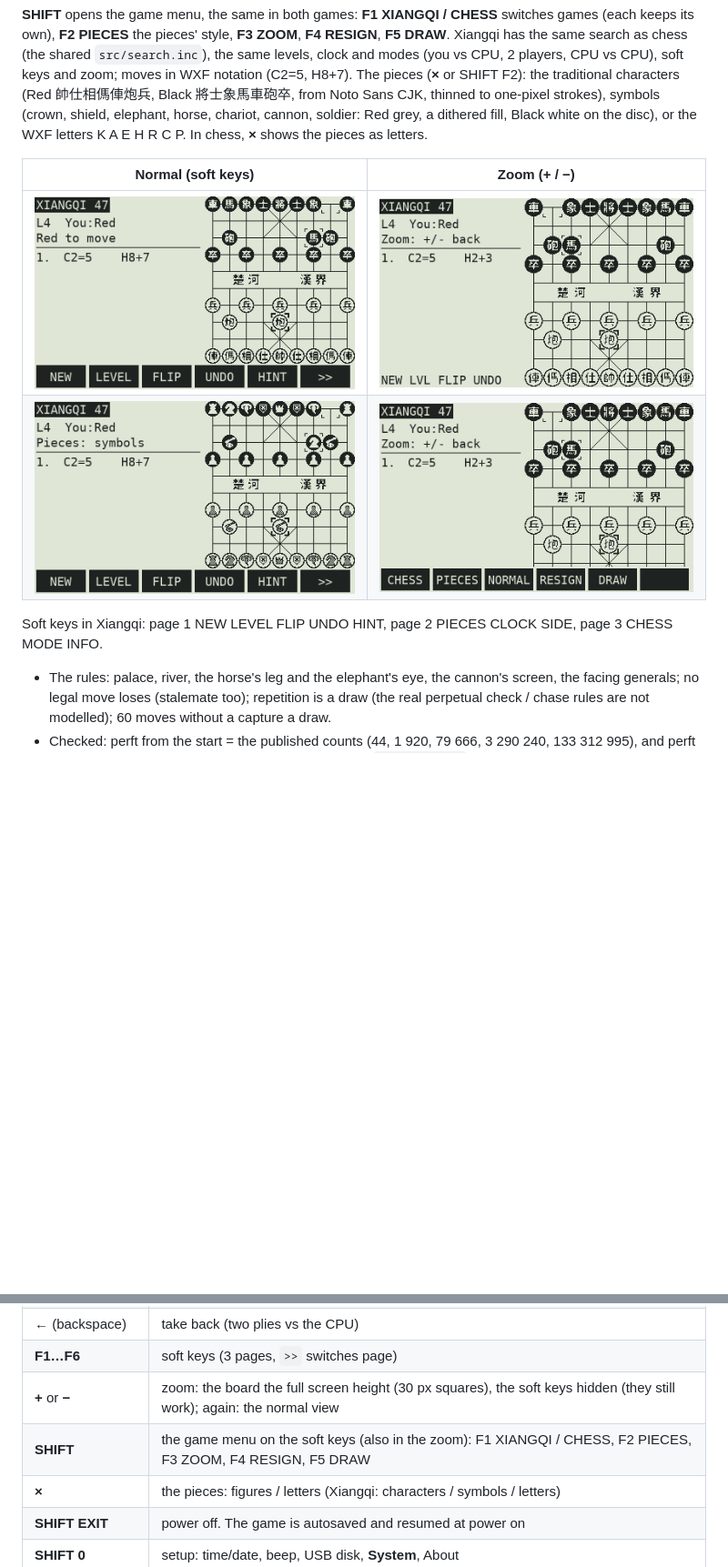
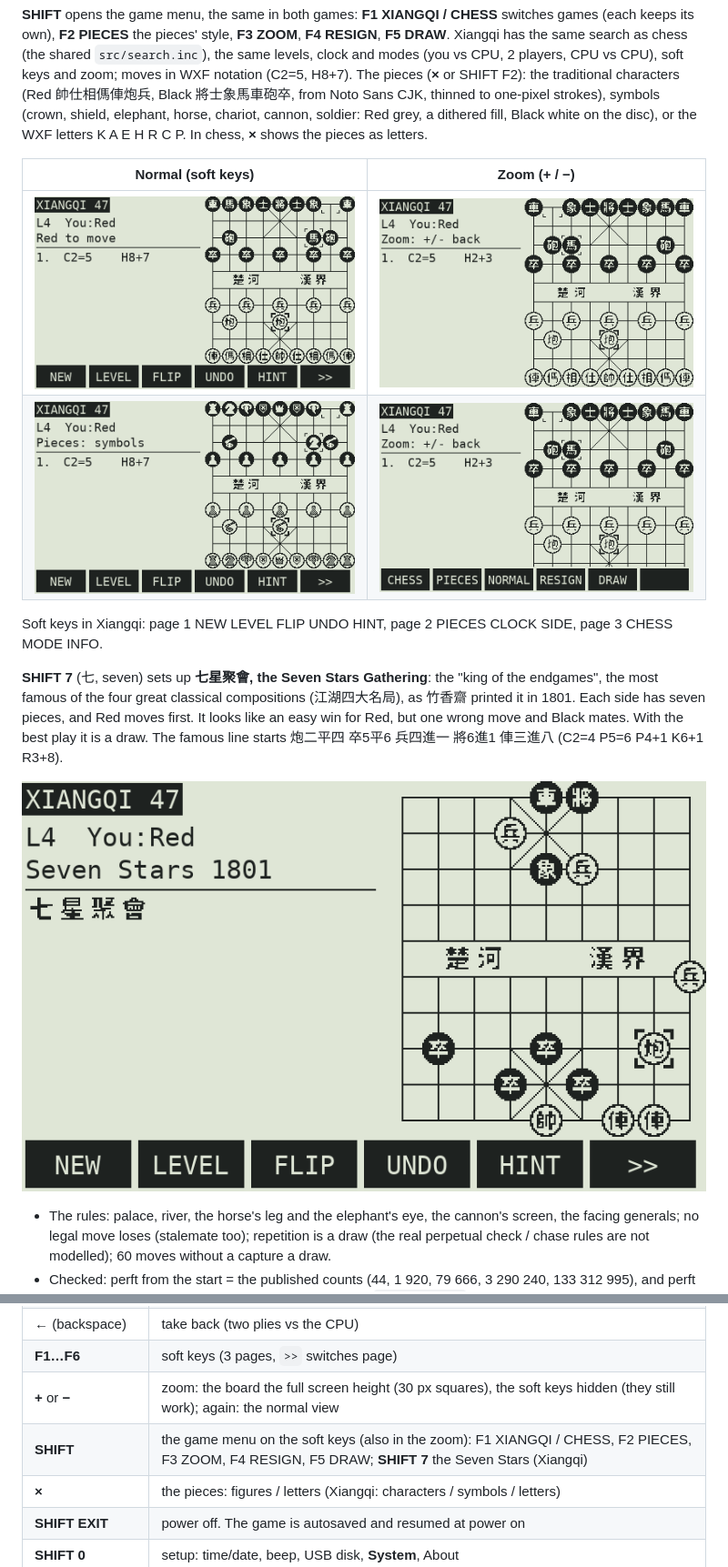
Before and after one commit to valdesvj/chess47.pg5, a Markdown page: README.md, 2 parts joined by grey strips. Shown at 91% size. Rendered like a GitHub page; pictures changed too: docs/xiangqi_seven.png (added), docs/xiangqi_zoom.png; blank space fills up the shorter version.

```diff
--- a/README.md
+++ b/README.md
@@ -42,6 +42,13 @@ K A E H R C P. In chess, **×** shows the pieces as letters.
 
 Soft keys in Xiangqi: page 1 NEW LEVEL FLIP UNDO HINT, page 2 PIECES CLOCK SIDE, page 3 CHESS MODE INFO.
 
+**SHIFT 7** (七, seven) sets up **七星聚會, the Seven Stars Gathering**: the "king of the endgames", the most famous of
+the four great classical compositions (江湖四大名局), as 竹香齋 printed it in 1801. Each side has seven pieces, and
+Red moves first. It looks like an easy win for Red, but one wrong move and Black mates. With the best play it is a
+draw. The famous line starts 炮二平四 卒5平6 兵四進一 將6進1 俥三進八 (C2=4 P5=6 P4+1 K6+1 R3+8).
+
+![Seven Stars](docs/xiangqi_seven.png)
+
 - The rules: palace, river, the horse's leg and the elephant's eye, the cannon's screen, the facing generals; no
   legal move loses (stalemate too); repetition is a draw (the real perpetual check / chase rules are not modelled);
   60 moves without a capture a draw.
@@ -63,7 +70,7 @@ Soft keys in Xiangqi: page 1 NEW LEVEL FLIP UNDO HINT, page 2 PIECES CLOCK SIDE,
 | **←** (backspace) | take back (two plies vs the CPU) |
 | **F1…F6** | soft keys (3 pages, `>>` switches page) |
 | **+** or **−** | zoom: the board the full screen height (30 px squares), the soft keys hidden (they still work); again: the normal view |
-| **SHIFT** | the game menu on the soft keys (also in the zoom): F1 XIANGQI / CHESS, F2 PIECES, F3 ZOOM, F4 RESIGN, F5 DRAW |
+| **SHIFT** | the game menu on the soft keys (also in the zoom): F1 XIANGQI / CHESS, F2 PIECES, F3 ZOOM, F4 RESIGN, F5 DRAW; **SHIFT 7** the Seven Stars (Xiangqi) |
 | **×** | the pieces: figures / letters (Xiangqi: characters / symbols / letters) |
 | **SHIFT EXIT** | power off. The game is autosaved and resumed at power on |
 | **SHIFT 0** | setup: time/date, beep, USB disk, **System**, About |
```
Also changed, not shown: other parts of README.md (+7 -5 lines), docs/web_xiangqi.png (added), 11 other files.
